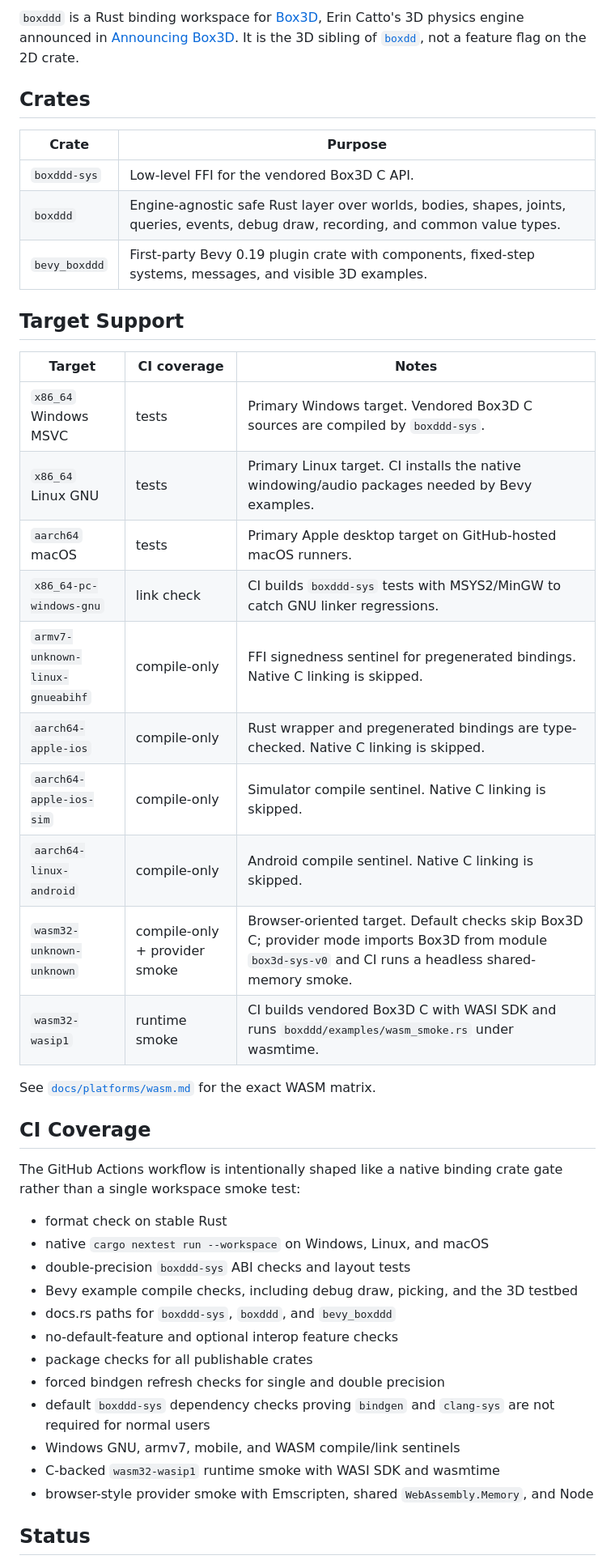
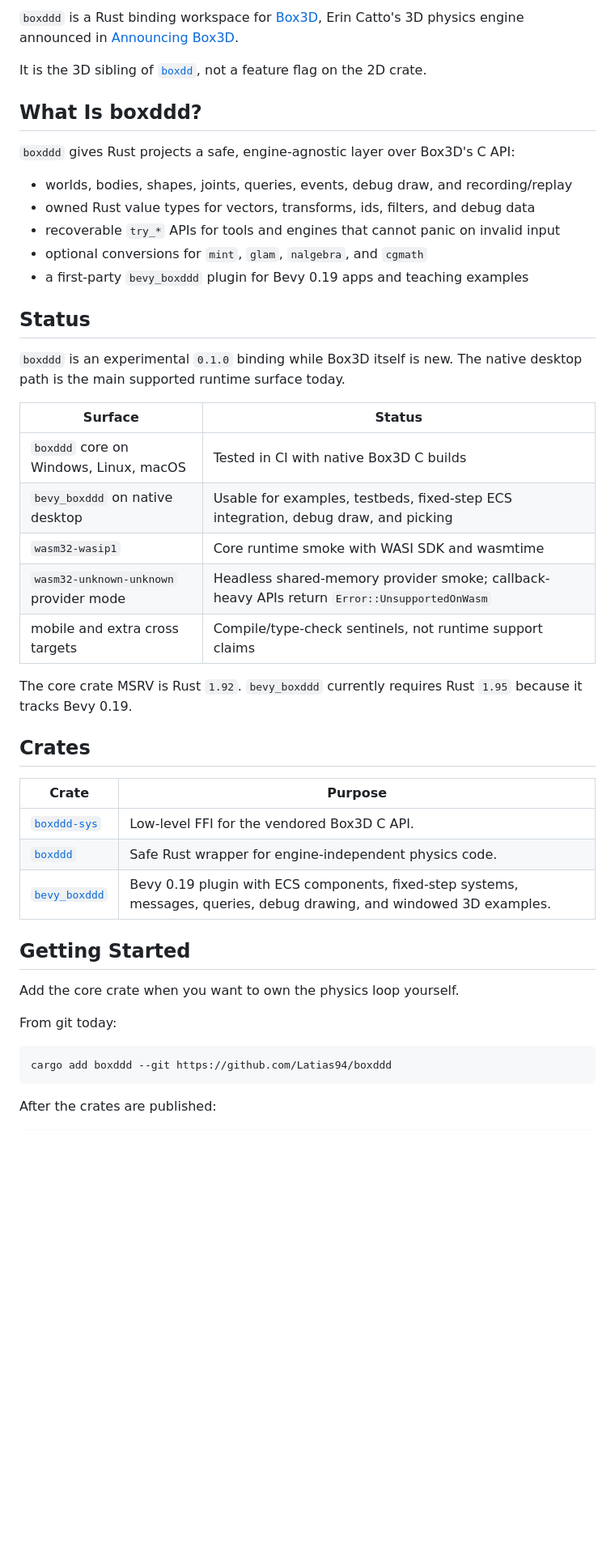
Before and after one commit to Latias94/boxddd, a Markdown page: README.md, the part around one of its changes. Shown at 81% size. Rendered like a GitHub page; blank space fills up the shorter version.

````diff
--- a/README.md
+++ b/README.md
@@ -6,47 +7,49 @@
 
-`boxddd` is a Rust binding workspace for [Box3D](https://github.com/erincatto/box3d), Erin Catto's 3D physics engine announced in [Announcing Box3D](https://box2d.org/posts/2026/06/announcing-box3d/). It is the 3D sibling of [`boxdd`](https://github.com/Latias94/boxdd), not a feature flag on the 2D crate.
+`boxddd` is a Rust binding workspace for [Box3D](https://github.com/erincatto/box3d), Erin Catto's 3D physics engine announced in [Announcing Box3D](https://box2d.org/posts/2026/06/announcing-box3d/).
+
+It is the 3D sibling of [`boxdd`](https://github.com/Latias94/boxdd), not a feature flag on the 2D crate.
+
+## What Is boxddd?
+
+`boxddd` gives Rust projects a safe, engine-agnostic layer over Box3D's C API:
+
+- worlds, bodies, shapes, joints, queries, events, debug draw, and recording/replay
+- owned Rust value types for vectors, transforms, ids, filters, and debug data
+- recoverable `try_*` APIs for tools and engines that cannot panic on invalid input
+- optional conversions for `mint`, `glam`, `nalgebra`, and `cgmath`
+- a first-party `bevy_boxddd` plugin for Bevy 0.19 apps and teaching examples
+
+## Status
+
+`boxddd` is an experimental `0.1.0` binding while Box3D itself is new. The native desktop path is the main supported runtime surface today.
+
+| Surface | Status |
+|---|---|
+| `boxddd` core on Windows, Linux, macOS | Tested in CI with native Box3D C builds |
+| `bevy_boxddd` on native desktop | Usable for examples, testbeds, fixed-step ECS integration, debug draw, and picking |
+| `wasm32-wasip1` | Core runtime smoke with WASI SDK and wasmtime |
+| `wasm32-unknown-unknown` provider mode | Headless shared-memory provider smoke; callback-heavy APIs return `Error::UnsupportedOnWasm` |
+| mobile and extra cross targets | Compile/type-check sentinels, not runtime support claims |
+
+The core crate MSRV is Rust `1.92`. `bevy_boxddd` currently requires Rust `1.95` because it tracks Bevy 0.19.
 
 ## Crates
 
 | Crate | Purpose |
 |---|---|
-| `boxddd-sys` | Low-level FFI for the vendored Box3D C API. |
-| `boxddd` | Engine-agnostic safe Rust layer over worlds, bodies, shapes, joints, queries, events, debug draw, recording, and common value types. |
-| `bevy_boxddd` | First-party Bevy 0.19 plugin crate with components, fixed-step systems, messages, and visible 3D examples. |
+| [`boxddd-sys`](boxddd-sys/README.md) | Low-level FFI for the vendored Box3D C API. |
+| [`boxddd`](boxddd) | Safe Rust wrapper for engine-independent physics code. |
+| [`bevy_boxddd`](bevy_boxddd/README.md) | Bevy 0.19 plugin with ECS components, fixed-step systems, messages, queries, debug drawing, and windowed 3D examples. |
 
-## Target Support
+## Getting Started
 
-| Target | CI coverage | Notes |
-|---|---|---|
-| `x86_64` Windows MSVC | tests | Primary Windows target. Vendored Box3D C sources are compiled by `boxddd-sys`. |
-| `x86_64` Linux GNU | tests | Primary Linux target. CI installs the native windowing/audio packages needed by Bevy examples. |
-| `aarch64` macOS | tests | Primary Apple desktop target on GitHub-hosted macOS runners. |
-| `x86_64-pc-windows-gnu` | link check | CI builds `boxddd-sys` tests with MSYS2/MinGW to catch GNU linker regressions. |
-| `armv7-unknown-linux-gnueabihf` | compile-only | FFI signedness sentinel for pregenerated bindings. Native C linking is skipped. |
-| `aarch64-apple-ios` | compile-only | Rust wrapper and pregenerated bindings are type-checked. Native C linking is skipped. |
-| `aarch64-apple-ios-sim` | compile-only | Simulator compile sentinel. Native C linking is skipped. |
-| `aarch64-linux-android` | compile-only | Android compile sentinel. Native C linking is skipped. |
-| `wasm32-unknown-unknown` | compile-only + provider smoke | Browser-oriented target. Default checks skip Box3D C; provider mode imports Box3D from module `box3d-sys-v0` and CI runs a headless shared-memory smoke. |
-| `wasm32-wasip1` | runtime smoke | CI builds vendored Box3D C with WASI SDK and runs `boxddd/examples/wasm_smoke.rs` under wasmtime. |
+Add the core crate when you want to own the physics loop yourself.
 
-See [`docs/platforms/wasm.md`](docs/platforms/wasm.md) for the exact WASM matrix.
+From git today:
 
-## CI Coverage
+```bash
+cargo add boxddd --git https://github.com/Latias94/boxddd
+```
 
-The GitHub Actions workflow is intentionally shaped like a native binding crate gate rather than a single workspace smoke test:
+After the crates are published:
 
-- format check on stable Rust
-- native `cargo nextest run --workspace` on Windows, Linux, and macOS
-- double-precision `boxddd-sys` ABI checks and layout tests
-- Bevy example compile checks, including debug draw, picking, and the 3D testbed
-- docs.rs paths for `boxddd-sys`, `boxddd`, and `bevy_boxddd`
-- no-default-feature and optional interop feature checks
-- package checks for all publishable crates
-- forced bindgen refresh checks for single and double precision
-- default `boxddd-sys` dependency checks proving `bindgen` and `clang-sys` are not required for normal users
-- Windows GNU, armv7, mobile, and WASM compile/link sentinels
-- C-backed `wasm32-wasip1` runtime smoke with WASI SDK and wasmtime
-- browser-style provider smoke with Emscripten, shared `WebAssembly.Memory`, and Node
-
-## Status
-
````
Also changed, not shown: other parts of README.md (+94 -154 lines), docs/development/ci.md (added, +124 -0 lines).
